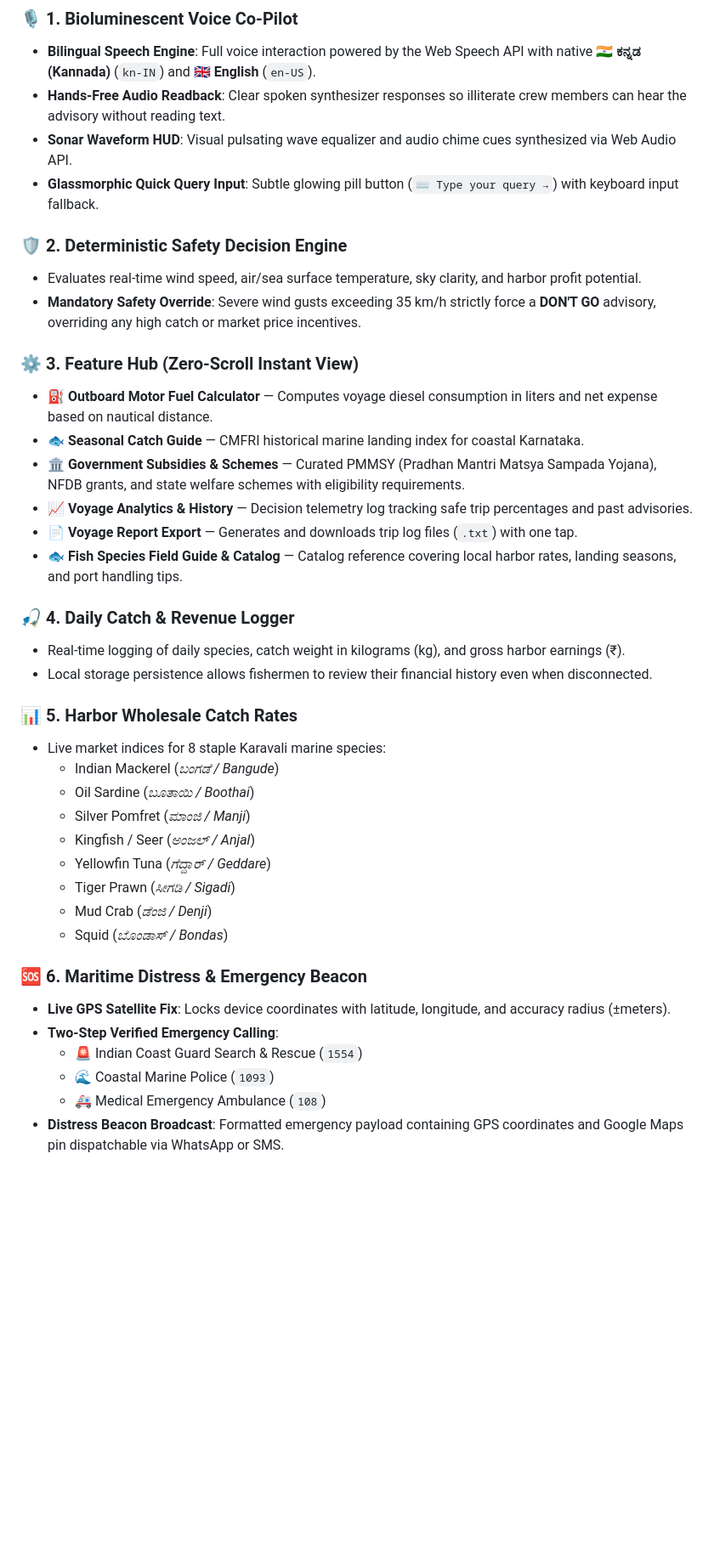
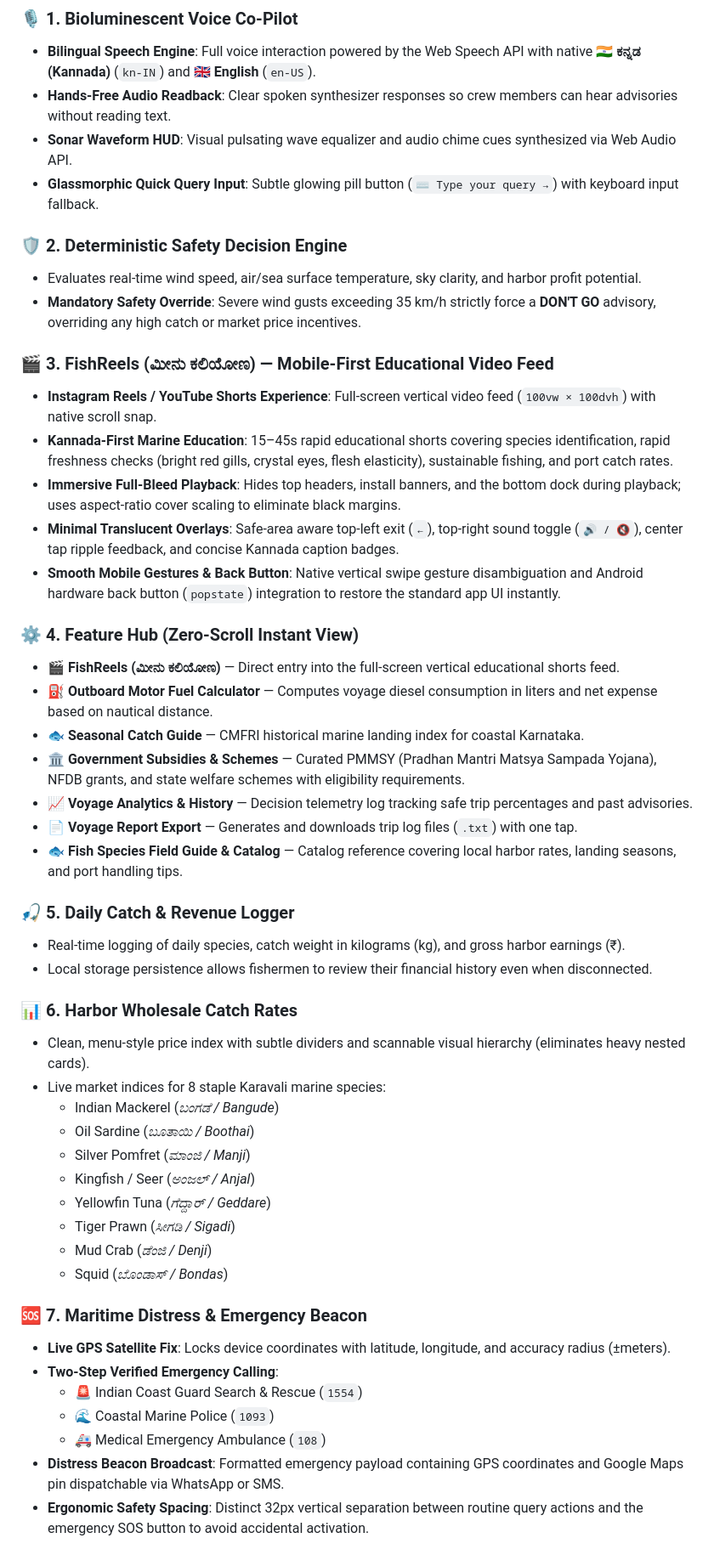
Before and after one commit to KSPavitra/Fishermen-AI, a Markdown page: README.md, the part around one of its changes. Shown at 85% size. Rendered like a GitHub page; blank space fills up the shorter version.

Commit message:
docs: update README with FishReels shorts feed, Service Worker v15, and mobile UX refinements

```diff
--- a/README.md
+++ b/README.md
@@ -36,7 +36,7 @@ Fishermen simply tap the microphone and ask: *"ನಾಳೆ ಕಡಲಿಗೆ
 
 ### 🎙️ 1. Bioluminescent Voice Co-Pilot
 - **Bilingual Speech Engine**: Full voice interaction powered by the Web Speech API with native **🇮🇳 ಕನ್ನಡ (Kannada)** (`kn-IN`) and **🇬🇧 English** (`en-US`).
-- **Hands-Free Audio Readback**: Clear spoken synthesizer responses so illiterate crew members can hear the advisory without reading text.
+- **Hands-Free Audio Readback**: Clear spoken synthesizer responses so crew members can hear advisories without reading text.
 - **Sonar Waveform HUD**: Visual pulsating wave equalizer and audio chime cues synthesized via Web Audio API.
 - **Glassmorphic Quick Query Input**: Subtle glowing pill button (`⌨️ Type your query →`) with keyboard input fallback.
 
@@ -44,7 +44,15 @@ Fishermen simply tap the microphone and ask: *"ನಾಳೆ ಕಡಲಿಗೆ
 - Evaluates real-time wind speed, air/sea surface temperature, sky clarity, and harbor profit potential.
 - **Mandatory Safety Override**: Severe wind gusts exceeding 35 km/h strictly force a **DON'T GO** advisory, overriding any high catch or market price incentives.
 
-### ⚙️ 3. Feature Hub (Zero-Scroll Instant View)
+### 🎬 3. FishReels (ಮೀನು ಕಲಿಯೋಣ) — Mobile-First Educational Video Feed
+- **Instagram Reels / YouTube Shorts Experience**: Full-screen vertical video feed (`100vw × 100dvh`) with native scroll snap.
+- **Kannada-First Marine Education**: 15–45s rapid educational shorts covering species identification, rapid freshness checks (bright red gills, crystal eyes, flesh elasticity), sustainable fishing, and port catch rates.
+- **Immersive Full-Bleed Playback**: Hides top headers, install banners, and the bottom dock during playback; uses aspect-ratio cover scaling to eliminate black margins.
+- **Minimal Translucent Overlays**: Safe-area aware top-left exit (`←`), top-right sound toggle (`🔊 / 🔇`), center tap ripple feedback, and concise Kannada caption badges.
+- **Smooth Mobile Gestures & Back Button**: Native vertical swipe gesture disambiguation and Android hardware back button (`popstate`) integration to restore the standard app UI instantly.
+
+### ⚙️ 4. Feature Hub (Zero-Scroll Instant View)
+- 🎬 **FishReels (ಮೀನು ಕಲಿಯೋಣ)** — Direct entry into the full-screen vertical educational shorts feed.
 - ⛽ **Outboard Motor Fuel Calculator** — Computes voyage diesel consumption in liters and net expense based on nautical distance.
 - 🐟 **Seasonal Catch Guide** — CMFRI historical marine landing index for coastal Karnataka.
 - 🏛️ **Government Subsidies & Schemes** — Curated PMMSY (Pradhan Mantri Matsya Sampada Yojana), NFDB grants, and state welfare schemes with eligibility requirements.
@@ -52,11 +60,12 @@ Fishermen simply tap the microphone and ask: *"ನಾಳೆ ಕಡಲಿಗೆ
 - 📄 **Voyage Report Export** — Generates and downloads trip log files (`.txt`) with one tap.
 - 🐟 **Fish Species Field Guide & Catalog** — Catalog reference covering local harbor rates, landing seasons, and port handling tips.
 
-### 🎣 4. Daily Catch & Revenue Logger
+### 🎣 5. Daily Catch & Revenue Logger
 - Real-time logging of daily species, catch weight in kilograms (kg), and gross harbor earnings (₹).
 - Local storage persistence allows fishermen to review their financial history even when disconnected.
 
-### 📊 5. Harbor Wholesale Catch Rates
+### 📊 6. Harbor Wholesale Catch Rates
+- Clean, menu-style price index with subtle dividers and scannable visual hierarchy (eliminates heavy nested cards).
 - Live market indices for 8 staple Karavali marine species:
   - Indian Mackerel (*ಬಂಗಡೆ / Bangude*)
   - Oil Sardine (*ಬೂತಾಯಿ / Boothai*)
@@ -67,11 +76,12 @@ Fishermen simply tap the microphone and ask: *"ನಾಳೆ ಕಡಲಿಗೆ
   - Mud Crab (*ಡೆಂಜಿ / Denji*)
   - Squid (*ಬೊಂಡಾಸ್ / Bondas*)
 
-### 🆘 6. Maritime Distress & Emergency Beacon
+### 🆘 7. Maritime Distress & Emergency Beacon
 - **Live GPS Satellite Fix**: Locks device coordinates with latitude, longitude, and accuracy radius (±meters).
 - **Two-Step Verified Emergency Calling**:
   - 🚨 Indian Coast Guard Search & Rescue (`1554`)
   - 🌊 Coastal Marine Police (`1093`)
   - 🚑 Medical Emergency Ambulance (`108`)
 - **Distress Beacon Broadcast**: Formatted emergency payload containing GPS coordinates and Google Maps pin dispatchable via WhatsApp or SMS.
+- **Ergonomic Safety Spacing**: Distinct 32px vertical separation between routine query actions and the emergency SOS button to avoid accidental activation.
 
```
Also changed, not shown: other parts of README.md (+10 -9 lines).
